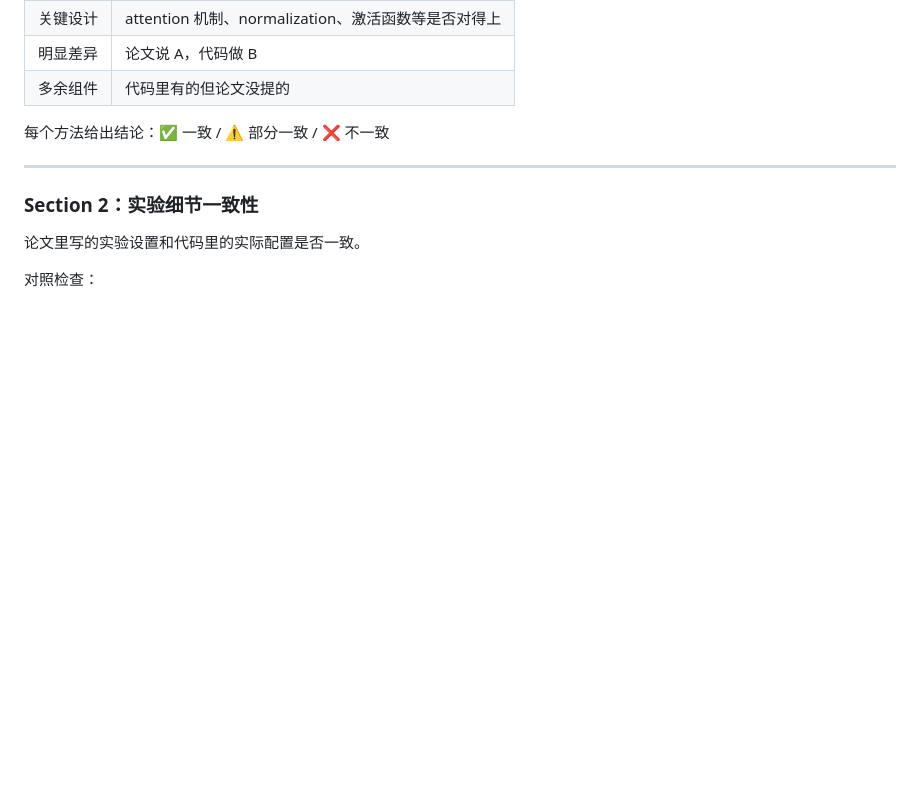
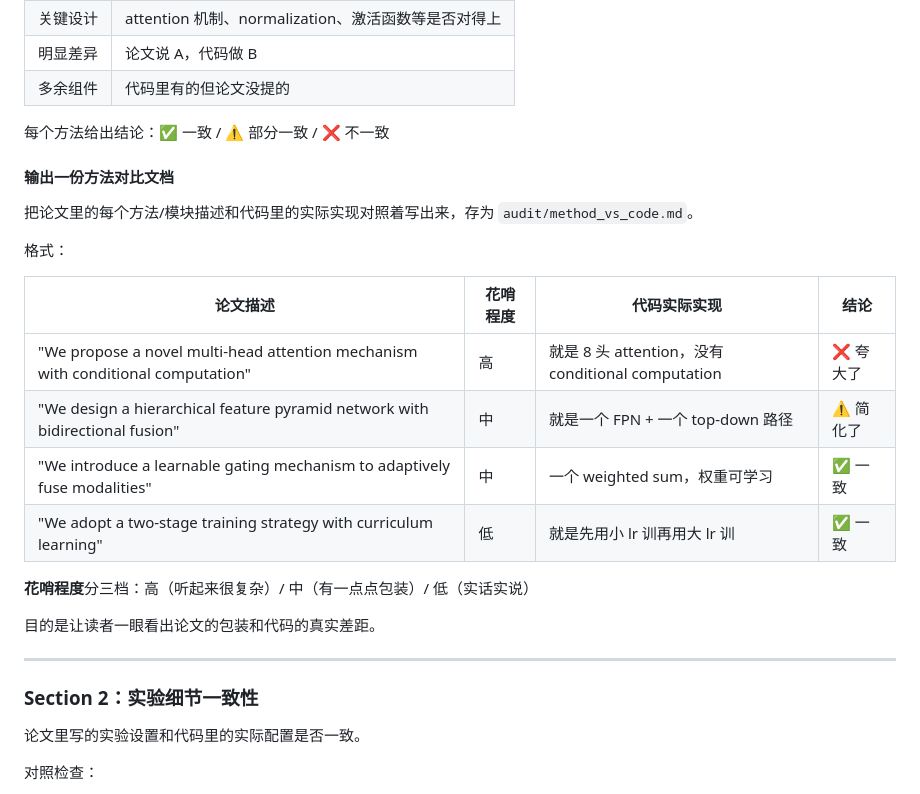
Before and after one commit to x2x5/code-audit-paper-skill, a Markdown page: SKILL.md, the part around the change. Drawn GitHub-style; blank space fills up the shorter version.

Commit message:
SKILL.md 增加 method_vs_code.md 对比文档输出

```diff
--- a/SKILL.md
+++ b/SKILL.md
@@ -63,6 +63,23 @@ python3 scripts/audit.py <base_dir>/<paper_name>/latex <base_dir>/<paper_name>/c
 | 多余组件 | 代码里有的但论文没提的 |
 
 每个方法给出结论：✅ 一致 / ⚠️ 部分一致 / ❌ 不一致
+
+#### 输出一份方法对比文档
+
+把论文里的每个方法/模块描述和代码里的实际实现对照着写出来，存为 `audit/method_vs_code.md`。
+
+格式：
+
+| 论文描述 | 花哨程度 | 代码实际实现 | 结论 |
+|----------|----------|-------------|------|
+| "We propose a novel multi-head attention mechanism with conditional computation" | 高 | 就是 8 头 attention，没有 conditional computation | ❌ 夸大了 |
+| "We design a hierarchical feature pyramid network with bidirectional fusion" | 中 | 就是一个 FPN + 一个 top-down 路径 | ⚠️ 简化了 |
+| "We introduce a learnable gating mechanism to adaptively fuse modalities" | 中 | 一个 weighted sum，权重可学习 | ✅ 一致 |
+| "We adopt a two-stage training strategy with curriculum learning" | 低 | 就是先用小 lr 训再用大 lr 训 | ✅ 一致 |
+
+**花哨程度**分三档：高（听起来很复杂）/ 中（有一点点包装）/ 低（实话实说）
+
+目的是让读者一眼看出论文的包装和代码的真实差距。
 
 ---
 
```
